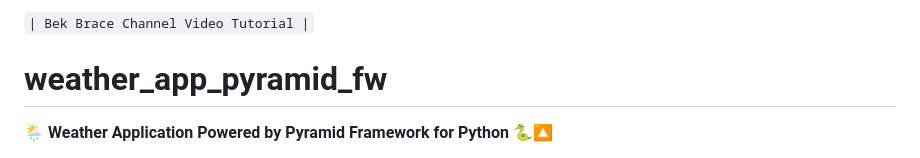
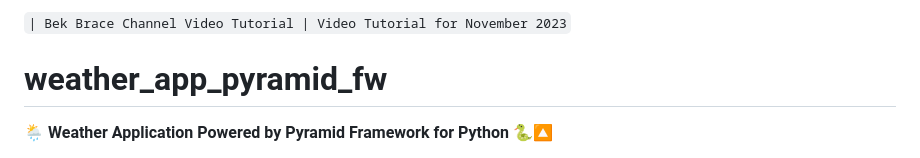
Before and after one commit to BekBrace/pyramid-weather-app, a Markdown page: README.md, the part around the change. GitHub-like rendering.

````diff
--- a/README.md
+++ b/README.md
@@ -1,4 +1,4 @@
-``` | Bek Brace Channel Video Tutorial | ```
+``` | Bek Brace Channel Video Tutorial | Video Tutorial for November 2023 ```
 
 # weather_app_pyramid_fw
 
````
